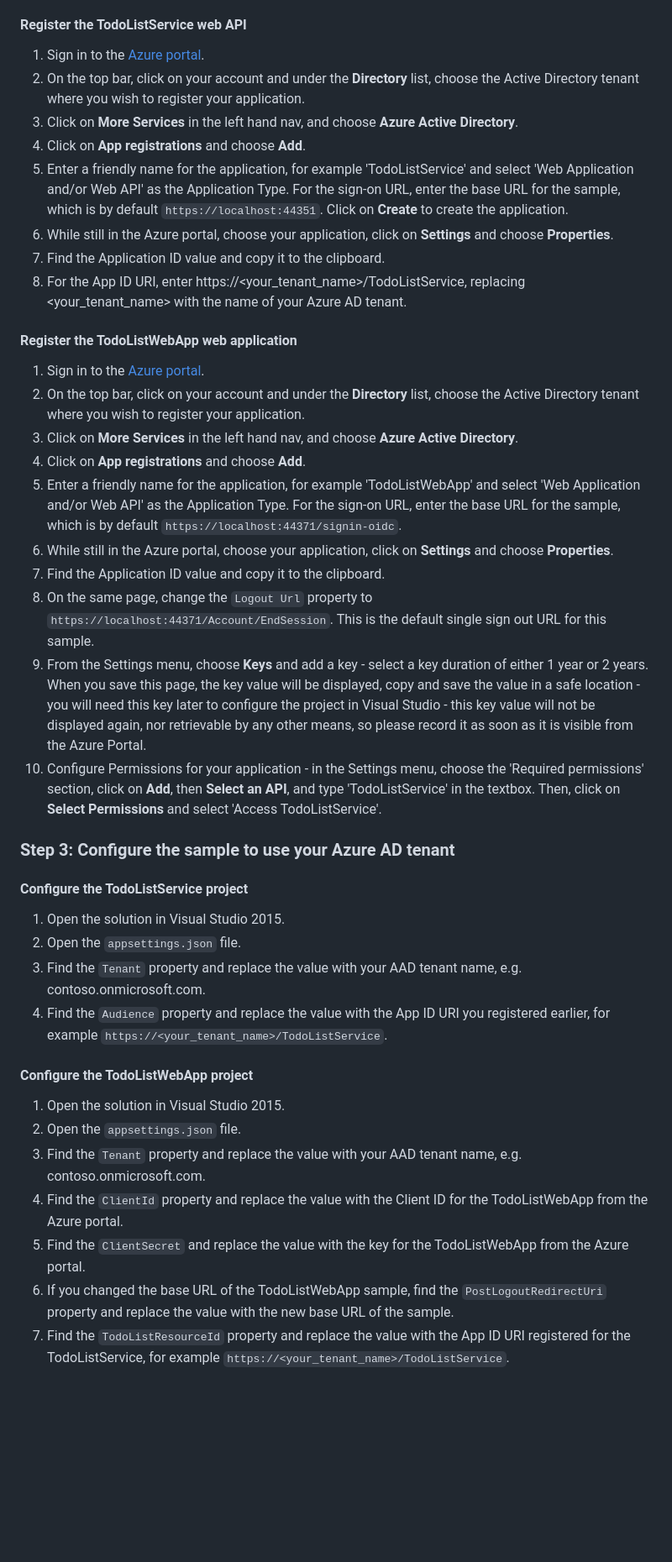
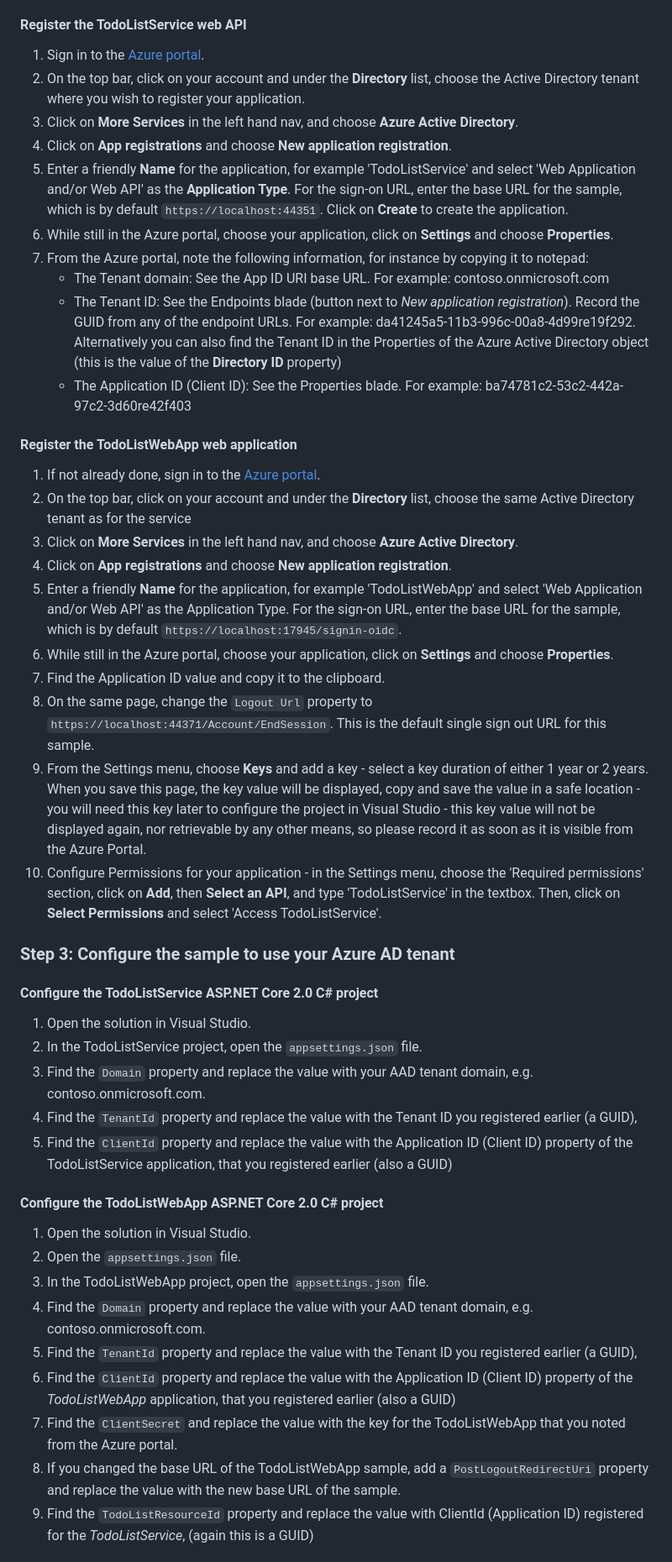
Before and after one commit to Azure-Samples/active-directory-dotnet-webapp-webapi-openidconnect-aspnetcore, a Markdown page: README.md, the part around the change printed below. Shown: that part at 84% size. GitHub-like rendering; blank space fills up the shorter version.

```diff
--- a/README.md
+++ b/README.md
@@ -37,43 +59,48 @@ There are two projects in this sample.  Each needs to be separately registered i
 #### Register the TodoListService web API
 
 1. Sign in to the [Azure portal](https://portal.azure.com).
-2. On the top bar, click on your account and under the **Directory** list, choose the Active Directory tenant where you wish to register your application.
-3. Click on **More Services** in the left hand nav, and choose **Azure Active Directory**.
-4. Click on **App registrations** and choose **Add**.
-5. Enter a friendly name for the application, for example 'TodoListService' and select 'Web Application and/or Web API' as the Application Type. For the sign-on URL, enter the base URL for the sample, which is by default `https://localhost:44351`. Click on **Create** to create the application.
-6. While still in the Azure portal, choose your application, click on **Settings** and choose **Properties**.
-7. Find the Application ID value and copy it to the clipboard.
-8. For the App ID URI, enter https://\<your_tenant_name\>/TodoListService, replacing \<your_tenant_name\> with the name of your Azure AD tenant.
+1. On the top bar, click on your account and under the **Directory** list, choose the Active Directory tenant where you wish to register your application.
+1. Click on **More Services** in the left hand nav, and choose **Azure Active Directory**.
+1. Click on **App registrations** and choose **New application registration**.
+1. Enter a friendly **Name** for the application, for example 'TodoListService' and select 'Web Application and/or Web API' as the **Application Type**. For the sign-on URL, enter the base URL for the sample, which is by default `https://localhost:44351`. Click on **Create** to create the application.
+1. While still in the Azure portal, choose your application, click on **Settings** and choose **Properties**.
+1. From the Azure portal, note the following information, for instance by copying it to notepad:
+    - The Tenant domain: See the App ID URI base URL. For example: contoso.onmicrosoft.com
+    - The Tenant ID: See the Endpoints blade (button next to *New application registration*). Record the GUID from any of the endpoint URLs. For example: da41245a5-11b3-996c-00a8-4d99re19f292. Alternatively you can also find the Tenant ID in the Properties of the Azure Active Directory object (this is the value of the **Directory ID** property)
+    - The Application ID (Client ID): See the Properties blade. For example: ba74781c2-53c2-442a-97c2-3d60re42f403
 
 #### Register the TodoListWebApp web application
 
-1. Sign in to the [Azure portal](https://portal.azure.com).
-2. On the top bar, click on your account and under the **Directory** list, choose the Active Directory tenant where you wish to register your application.
-3. Click on **More Services** in the left hand nav, and choose **Azure Active Directory**.
-4. Click on **App registrations** and choose **Add**.
-5. Enter a friendly name for the application, for example 'TodoListWebApp' and select 'Web Application and/or Web API' as the Application Type. For the sign-on URL, enter the base URL for the sample, which is by default `https://localhost:44371/signin-oidc`.
-6. While still in the Azure portal, choose your application, click on **Settings** and choose **Properties**.
-7. Find the Application ID value and copy it to the clipboard.
-8. On the same page, change the `Logout Url` property to `https://localhost:44371/Account/EndSession`.  This is the default single sign out URL for this sample.
-9. From the Settings menu, choose **Keys** and add a key - select a key duration of either 1 year or 2 years. When you save this page, the key value will be displayed, copy and save the value in a safe location - you will need this key later to configure the project in Visual Studio - this key value will not be displayed again, nor retrievable by any other means, so please record it as soon as it is visible from the Azure Portal.
-10. Configure Permissions for your application - in the Settings menu, choose the 'Required permissions' section, click on **Add**, then **Select an API**, and type 'TodoListService' in the textbox. Then, click on  **Select Permissions** and select 'Access TodoListService'.
+1. If not already done, sign in to the [Azure portal](https://portal.azure.com).
+1. On the top bar, click on your account and under the **Directory** list, choose the same Active Directory tenant as for the service
+1. Click on **More Services** in the left hand nav, and choose **Azure Active Directory**.
+1. Click on **App registrations** and choose **New application registration**.
+1. Enter a friendly **Name** for the application, for example 'TodoListWebApp' and select 'Web Application and/or Web API' as the Application Type. For the sign-on URL, enter the base URL for the sample, which is by default `https://localhost:17945/signin-oidc`.
+1. While still in the Azure portal, choose your application, click on **Settings** and choose **Properties**.
+1. Find the Application ID value and copy it to the clipboard.
+1. On the same page, change the `Logout Url` property to `https://localhost:44371/Account/EndSession`.  This is the default single sign out URL for this sample.
+1. From the Settings menu, choose **Keys** and add a key - select a key duration of either 1 year or 2 years. When you save this page, the key value will be displayed, copy and save the value in a safe location - you will need this key later to configure the project in Visual Studio - this key value will not be displayed again, nor retrievable by any other means, so please record it as soon as it is visible from the Azure Portal.
+1. Configure Permissions for your application - in the Settings menu, choose the 'Required permissions' section, click on **Add**, then **Select an API**, and type 'TodoListService' in the textbox. Then, click on  **Select Permissions** and select 'Access TodoListService'.
 
 ### Step 3:  Configure the sample to use your Azure AD tenant
 
-#### Configure the TodoListService project
+#### Configure the TodoListService ASP.NET Core 2.0 C# project
 
-1. Open the solution in Visual Studio 2015.
-2. Open the `appsettings.json` file.
-3. Find the `Tenant` property and replace the value with your AAD tenant name, e.g. contoso.onmicrosoft.com.
-4. Find the `Audience` property and replace the value with the App ID URI you registered earlier, for example `https://<your_tenant_name>/TodoListService`.
+1. Open the solution in Visual Studio.
+1. In the TodoListService project, open the `appsettings.json` file.
+1. Find the `Domain` property and replace the value with your AAD tenant domain, e.g. contoso.onmicrosoft.com.
+1. Find the `TenantId` property and replace the value with the Tenant ID you registered earlier (a GUID),
+1. Find the `ClientId` property and replace the value with the Application ID (Client ID) property of the TodoListService application, that you registered earlier (also a GUID)
 
-#### Configure the TodoListWebApp project
+#### Configure the TodoListWebApp ASP.NET Core 2.0 C# project
 
-1. Open the solution in Visual Studio 2015.
-2. Open the `appsettings.json` file.
-3. Find the `Tenant` property and replace the value with your AAD tenant name, e.g. contoso.onmicrosoft.com.
-4. Find the `ClientId` property and replace the value with the Client ID for the TodoListWebApp from the Azure portal.
-5. Find the `ClientSecret` and replace the value with the key for the TodoListWebApp from the Azure portal.
-6. If you changed the base URL of the TodoListWebApp sample, find the `PostLogoutRedirectUri` property and replace the value with the new base URL of the sample.
-8. Find the `TodoListResourceId` property and replace the value with the App ID URI registered for the TodoListService, for example `https://<your_tenant_name>/TodoListService`.
+1. Open the solution in Visual Studio.
+1. Open the `appsettings.json` file.
+1. In the TodoListWebApp project, open the `appsettings.json` file.
+1. Find the `Domain` property and replace the value with your AAD tenant domain, e.g. contoso.onmicrosoft.com.
+1. Find the `TenantId` property and replace the value with the Tenant ID you registered earlier (a GUID),
+1. Find the `ClientId` property and replace the value with the Application ID (Client ID) property of the *TodoListWebApp* application, that you registered earlier (also a GUID)
+1. Find the `ClientSecret` and replace the value with the key for the TodoListWebApp that you noted from the Azure portal.
+1. If you changed the base URL of the TodoListWebApp sample, add a `PostLogoutRedirectUri` property and replace the value with the new base URL of the sample.
+1. Find the `TodoListResourceId` property and replace the value with ClientId (Application ID) registered for the *TodoListService*, (again this is a GUID)
 
```
Also changed, not shown: other parts of README.md (+82 -49 lines), Readme/todolist-webApp.png (added), 1 other file.
